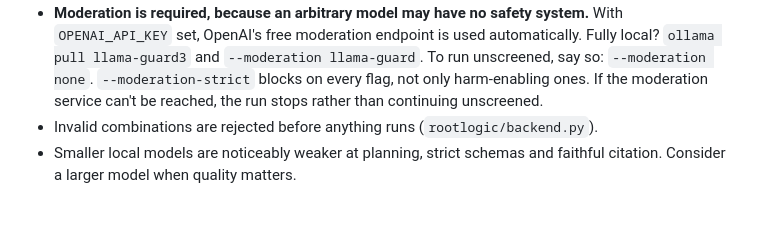
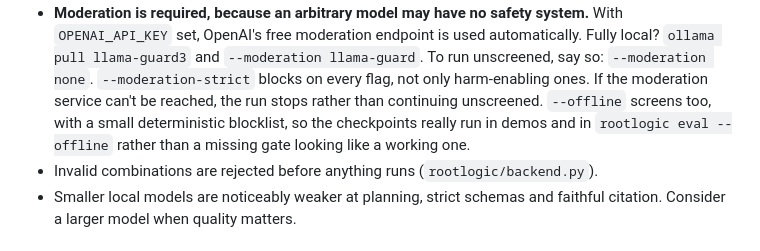
Before and after one commit to Lv1Rookie/rootlogic, a Markdown page: README.md, the part around the change. Rendered like a GitHub page; blank space fills up the shorter version.

Commit message:
Note the offline screen in the README
Co-Authored-By: Claude Opus 5 <noreply@anthropic.com>

```diff
--- a/README.md
+++ b/README.md
@@ -230,6 +230,9 @@ rootlogic research --provider openai --base-url http://localhost:11434/v1 --mode
   `ollama pull llama-guard3` and `--moderation llama-guard`. To run unscreened, say so:
   `--moderation none`. `--moderation-strict` blocks on every flag, not only harm-enabling ones.
   If the moderation service can't be reached, the run stops rather than continuing unscreened.
+  `--offline` screens too, with a small deterministic blocklist, so the checkpoints really run
+  in demos and in `rootlogic eval --offline` rather than a missing gate looking like a working
+  one.
 - Invalid combinations are rejected before anything runs (`rootlogic/backend.py`).
 - Smaller local models are noticeably weaker at planning, strict schemas and faithful citation.
   Consider a larger model when quality matters.
```
